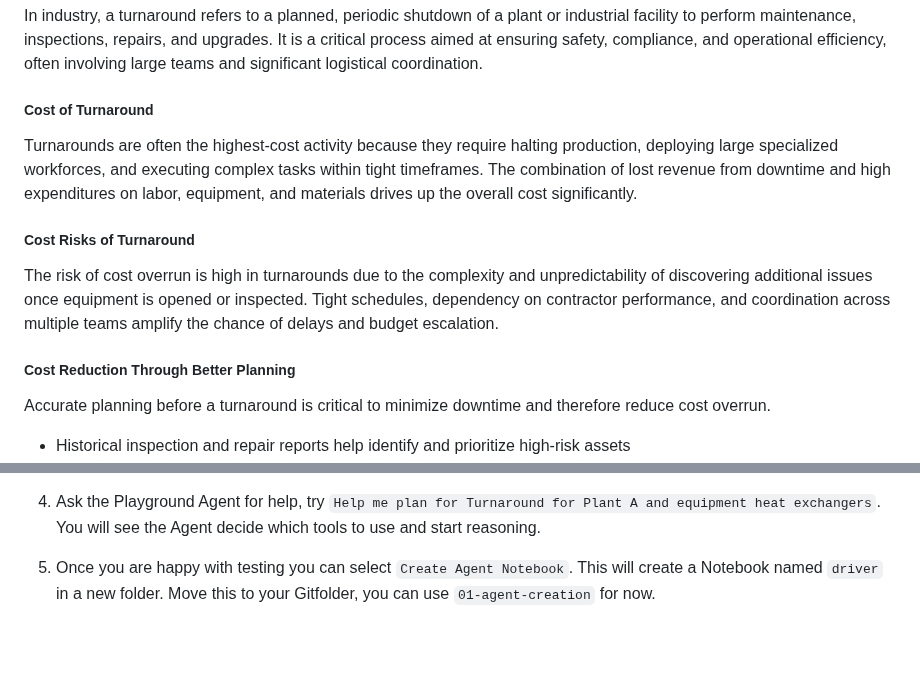
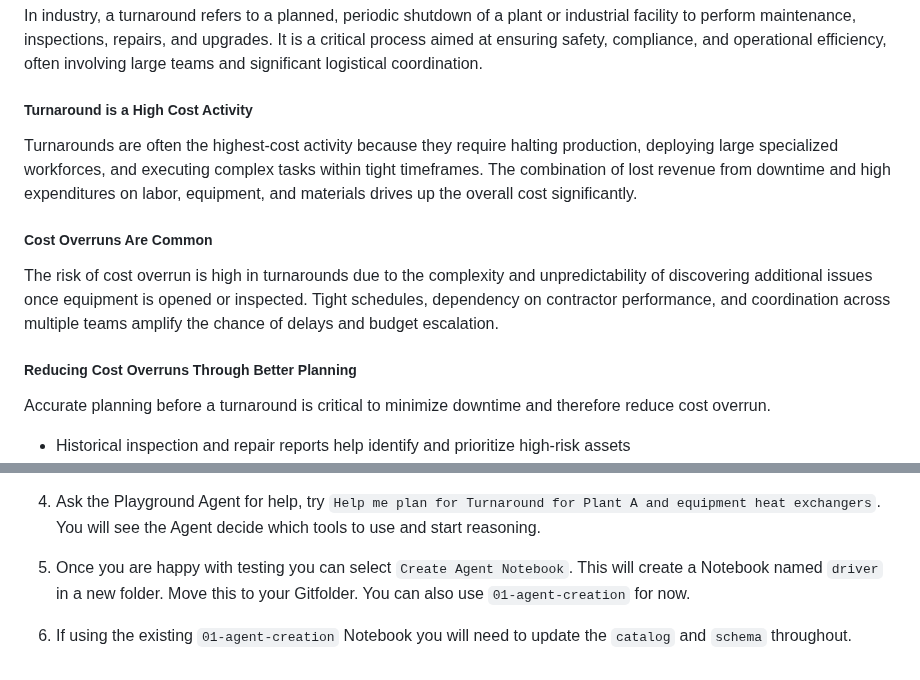
Before and after one commit to david-hurley/databricks-demos, a Markdown page: turnaround-agent/README.md, 2 parts joined by grey strips. GitHub-like rendering; blank space fills up the shorter version.

```diff
--- a/turnaround-agent/README.md
+++ b/turnaround-agent/README.md
@@ -5,14 +5,14 @@
 ##### What is Turnaround
 In industry, a turnaround refers to a planned, periodic shutdown of a plant or industrial facility to perform maintenance, inspections, repairs, and upgrades. It is a critical process aimed at ensuring safety, compliance, and operational efficiency, often involving large teams and significant logistical coordination.
 
-##### Cost of Turnaround
+##### Turnaround is a High Cost Activity
 Turnarounds are often the highest-cost activity because they require halting production, deploying large specialized workforces, and executing complex tasks within tight timeframes. The combination of lost revenue from downtime and high expenditures on labor, equipment, and materials drives up the overall cost significantly.
 
 
-##### Cost Risks of Turnaround
+##### Cost Overruns Are Common
 The risk of cost overrun is high in turnarounds due to the complexity and unpredictability of discovering additional issues once equipment is opened or inspected. Tight schedules, dependency on contractor performance, and coordination across multiple teams amplify the chance of delays and budget escalation.
 
-##### Cost Reduction Through Better Planning
+##### Reducing Cost Overruns Through Better Planning
 Accurate planning before a turnaround is critical to minimize downtime and therefore reduce cost overrun.
 - Historical inspection and repair reports help identify and prioritize high-risk assets
 - IoT sensor data between last turnaround and now can help highlight operating conditions which may have accelerated equipment detioration, such as temperatures above design conditions leading to increased corrosion.
@@ -52,4 +52,6 @@ The system follows this flow:
 
 4. Ask the Playground Agent for help, try `Help me plan for Turnaround for Plant A and equipment heat exchangers`. You will see the Agent decide which tools to use and start reasoning.
 
-5. Once you are happy with testing you can select `Create Agent Notebook`. This will create a Notebook named `driver` in a new folder. Move this to your Gitfolder, you can use `01-agent-creation` for now.
+5. Once you are happy with testing you can select `Create Agent Notebook`. This will create a Notebook named `driver` in a new folder. Move this to your Gitfolder. You can also use `01-agent-creation` for now.
+
+6. If using the existing `01-agent-creation` Notebook you will need to update the `catalog` and `schema` throughout.
```
